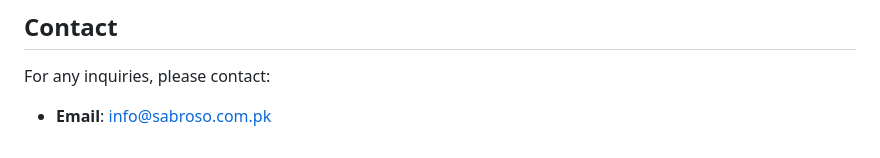
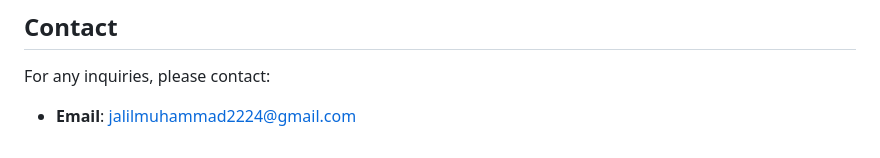
Before and after one commit to jalil7860/Sabroso, a Markdown page: Readme.md, the part around one of its changes. GitHub-like rendering.

```diff
--- a/Readme.md
+++ b/Readme.md
@@ -76,4 +76,4 @@ This project is a static front-end website. You can navigate through the differe
 
 For any inquiries, please contact:
 
-- **Email**: info@sabroso.com.pk
+- **Email**: jalilmuhammad2224@gmail.com
```
Also changed, not shown: other parts of Readme.md (+1 -1 lines).
